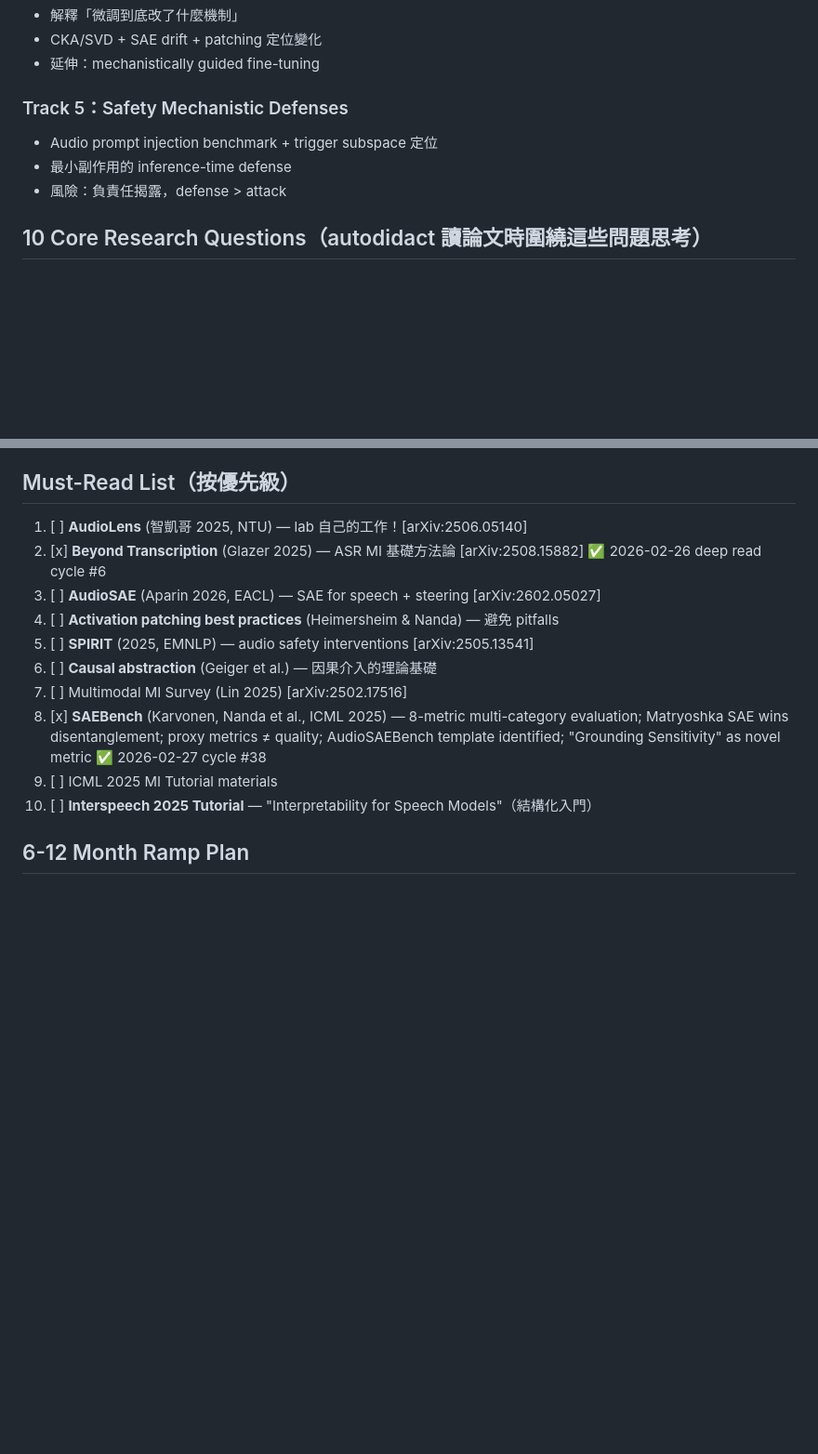
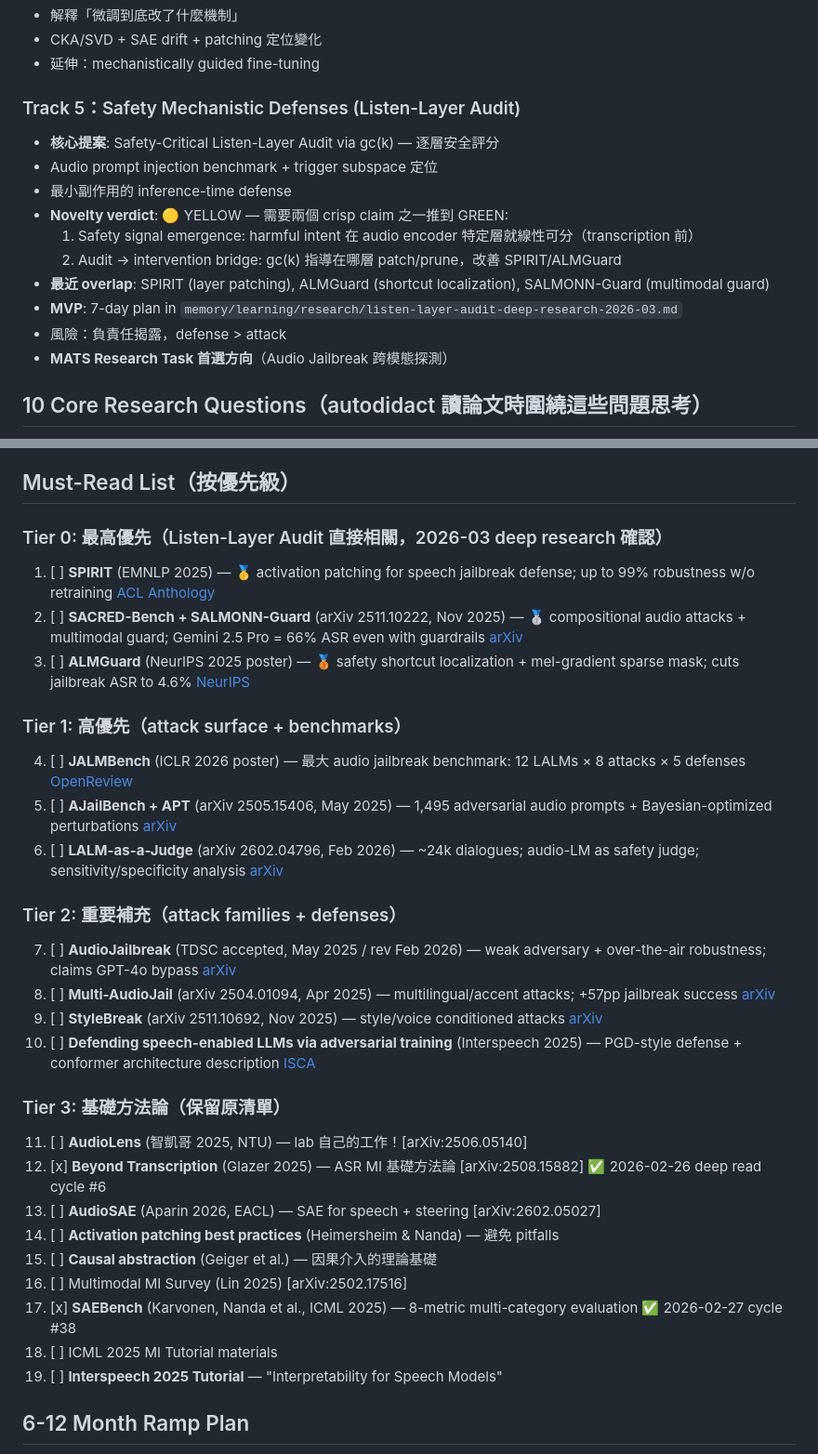
Before and after one commit to leonardofhy/openclaw-workspace, a Markdown page: memory/learning/goals.md, 2 parts joined by grey strips. Shown at 93% size. Drawn GitHub-style; blank space fills up the shorter version.

Commit message:
research: integrate listen-layer audit papers into autodidact must-read list
- Added 10 new papers as Tier 0-2 (safety-critical audio ML)
- Top 3: SPIRIT (EMNLP'25), SACRED-Bench (arXiv), ALMGuard (NeurIPS'25)
- Updated Track 5 with novelty verdict (Yellow) and Green path
- Linked to MATS Research Task direction
- Original tier 3 papers preserved and renumbered

```diff
--- a/memory/learning/goals.md
+++ b/memory/learning/goals.md
@@ -55,10 +55,17 @@
 - CKA/SVD + SAE drift + patching 定位變化
 - 延伸：mechanistically guided fine-tuning
 
-### Track 5：Safety Mechanistic Defenses
+### Track 5：Safety Mechanistic Defenses (Listen-Layer Audit)
+- **核心提案**: Safety-Critical Listen-Layer Audit via gc(k) — 逐層安全評分
 - Audio prompt injection benchmark + trigger subspace 定位
 - 最小副作用的 inference-time defense
+- **Novelty verdict**: 🟡 YELLOW — 需要兩個 crisp claim 之一推到 GREEN:
+  1. Safety signal emergence: harmful intent 在 audio encoder 特定層就線性可分（transcription 前）
+  2. Audit → intervention bridge: gc(k) 指導在哪層 patch/prune，改善 SPIRIT/ALMGuard
+- **最近 overlap**: SPIRIT (layer patching), ALMGuard (shortcut localization), SALMONN-Guard (multimodal guard)
+- **MVP**: 7-day plan in `memory/learning/research/listen-layer-audit-deep-research-2026-03.md`
 - 風險：負責任揭露，defense > attack
+- **MATS Research Task 首選方向**（Audio Jailbreak 跨模態探測）
 
 ## 10 Core Research Questions（autodidact 讀論文時圍繞這些問題思考）
 1. Audio 的 "clean/corrupt" 怎麼設計才只破壞你要隔離的因素？
@@ -81,16 +88,33 @@
 - [ ] Causal abstraction 理論基礎
 
 ## Must-Read List（按優先級）
-1. [ ] **AudioLens** (智凱哥 2025, NTU) — lab 自己的工作！[arXiv:2506.05140]
-2. [x] **Beyond Transcription** (Glazer 2025) — ASR MI 基礎方法論 [arXiv:2508.15882] ✅ 2026-02-26 deep read cycle #6
-3. [ ] **AudioSAE** (Aparin 2026, EACL) — SAE for speech + steering [arXiv:2602.05027]
-4. [ ] **Activation patching best practices** (Heimersheim & Nanda) — 避免 pitfalls
-5. [ ] **SPIRIT** (2025, EMNLP) — audio safety interventions [arXiv:2505.13541]
-6. [ ] **Causal abstraction** (Geiger et al.) — 因果介入的理論基礎
-7. [ ] Multimodal MI Survey (Lin 2025) [arXiv:2502.17516]
-8. [x] **SAEBench** (Karvonen, Nanda et al., ICML 2025) — 8-metric multi-category evaluation; Matryoshka SAE wins disentanglement; proxy metrics ≠ quality; AudioSAEBench template identified; "Grounding Sensitivity" as novel metric ✅ 2026-02-27 cycle #38
-9. [ ] ICML 2025 MI Tutorial materials
-10. [ ] **Interspeech 2025 Tutorial** — "Interpretability for Speech Models"（結構化入門）
+
+### Tier 0: 最高優先（Listen-Layer Audit 直接相關，2026-03 deep research 確認）
+1. [ ] **SPIRIT** (EMNLP 2025) — 🥇 activation patching for speech jailbreak defense; up to 99% robustness w/o retraining [ACL Anthology](https://aclanthology.org/2025.emnlp-main.734.pdf)
+2. [ ] **SACRED-Bench + SALMONN-Guard** (arXiv 2511.10222, Nov 2025) — 🥈 compositional audio attacks + multimodal guard; Gemini 2.5 Pro = 66% ASR even with guardrails [arXiv](https://arxiv.org/abs/2511.10222)
+3. [ ] **ALMGuard** (NeurIPS 2025 poster) — 🥉 safety shortcut localization + mel-gradient sparse mask; cuts jailbreak ASR to 4.6% [NeurIPS](https://neurips.cc/virtual/2025/poster/115978)
+
+### Tier 1: 高優先（attack surface + benchmarks）
+4. [ ] **JALMBench** (ICLR 2026 poster) — 最大 audio jailbreak benchmark: 12 LALMs × 8 attacks × 5 defenses [OpenReview](https://openreview.net/forum?id=DJkQ236C8B)
+5. [ ] **AJailBench + APT** (arXiv 2505.15406, May 2025) — 1,495 adversarial audio prompts + Bayesian-optimized perturbations [arXiv](https://arxiv.org/abs/2505.15406)
+6. [ ] **LALM-as-a-Judge** (arXiv 2602.04796, Feb 2026) — ~24k dialogues; audio-LM as safety judge; sensitivity/specificity analysis [arXiv](https://arxiv.org/pdf/2602.04796)
+
+### Tier 2: 重要補充（attack families + defenses）
+7. [ ] **AudioJailbreak** (TDSC accepted, May 2025 / rev Feb 2026) — weak adversary + over-the-air robustness; claims GPT-4o bypass [arXiv](https://arxiv.org/abs/2505.14103)
+8. [ ] **Multi-AudioJail** (arXiv 2504.01094, Apr 2025) — multilingual/accent attacks; +57pp jailbreak success [arXiv](https://arxiv.org/abs/2504.01094)
+9. [ ] **StyleBreak** (arXiv 2511.10692, Nov 2025) — style/voice conditioned attacks [arXiv](https://arxiv.org/html/2511.10692v1)
+10. [ ] **Defending speech-enabled LLMs via adversarial training** (Interspeech 2025) — PGD-style defense + conformer architecture description [ISCA](https://www.isca-archive.org/interspeech_2025/alexos25_interspeech.pdf)
+
+### Tier 3: 基礎方法論（保留原清單）
+11. [ ] **AudioLens** (智凱哥 2025, NTU) — lab 自己的工作！[arXiv:2506.05140]
+12. [x] **Beyond Transcription** (Glazer 2025) — ASR MI 基礎方法論 [arXiv:2508.15882] ✅ 2026-02-26 deep read cycle #6
+13. [ ] **AudioSAE** (Aparin 2026, EACL) — SAE for speech + steering [arXiv:2602.05027]
+14. [ ] **Activation patching best practices** (Heimersheim & Nanda) — 避免 pitfalls
+15. [ ] **Causal abstraction** (Geiger et al.) — 因果介入的理論基礎
+16. [ ] Multimodal MI Survey (Lin 2025) [arXiv:2502.17516]
+17. [x] **SAEBench** (Karvonen, Nanda et al., ICML 2025) — 8-metric multi-category evaluation ✅ 2026-02-27 cycle #38
+18. [ ] ICML 2025 MI Tutorial materials
+19. [ ] **Interspeech 2025 Tutorial** — "Interpretability for Speech Models"
 
 ## 6-12 Month Ramp Plan
 - **Month 0-2**: Foundations
```
